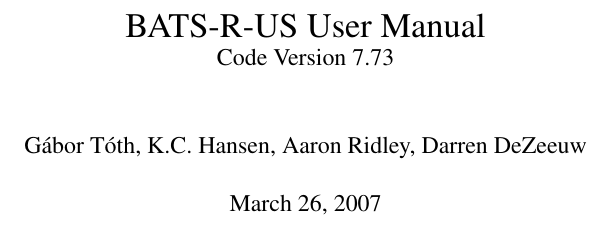
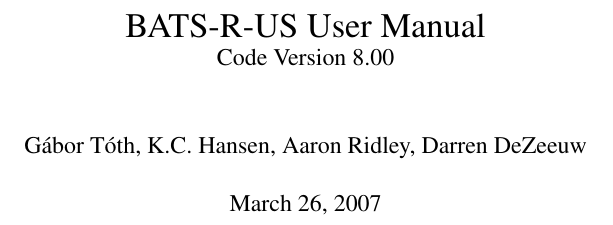
Before and after one commit to SWMFsoftware/BATSRUS, a LaTeX book (Doc/Tex/USERMANUAL.tex): part of page 1 of 60, cut so that both start at the same text. Compiled offline with pdfLaTeX.

Commit message:
Modified code version to 8.0

```diff
--- a/Doc/Tex/USERMANUAL.tex
+++ b/Doc/Tex/USERMANUAL.tex
@@ -3,7 +3,7 @@
 
 \input HEADER
 
-\title{\BATSRUS\ User Manual \\ \large Code Version 7.73}
+\title{\BATSRUS\ User Manual \\ \large Code Version 8.00}
 \author{G\'abor T\'oth, K.C. Hansen, Aaron Ridley, Darren DeZeeuw}
 
 \begin{document}
```
Also changed, not shown: 1 other file.
